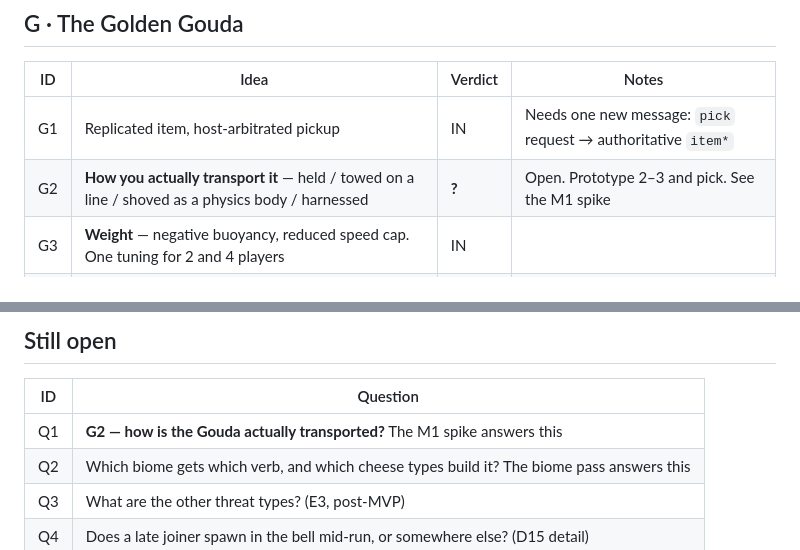
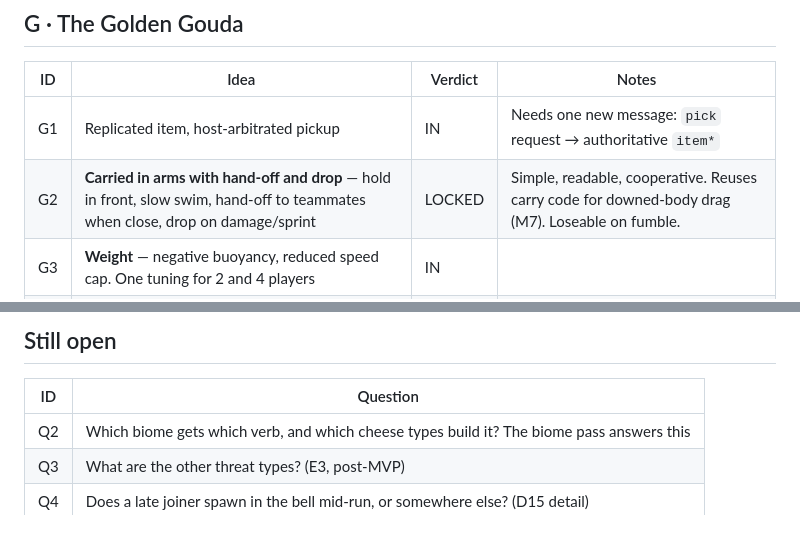
Before and after one commit to Cre8bit/abyssal-gouda-poc, a Markdown page: docs/idea-register.md, 2 parts joined by grey strips. Rendered like a GitHub page.

```diff
--- a/docs/idea-register.md
+++ b/docs/idea-register.md
@@ -135,7 +135,7 @@ The decision record. `plan-mvp.md` is the sequenced plan that comes out of it;
 | ID | Idea | Verdict | Notes |
 |---|---|---|---|
 | G1 | Replicated item, host-arbitrated pickup | IN | Needs one new message: `pick` request → authoritative `item*` |
-| G2 | **How you actually transport it** — held / towed on a line / shoved as a physics body / harnessed | **?** | Open. Prototype 2–3 and pick. See the M1 spike |
+| G2 | **Carried in arms with hand-off and drop** — hold in front, slow swim, hand-off to teammates when close, drop on damage/sprint | LOCKED | Simple, readable, cooperative. Reuses carry code for downed-body drag (M7). Loseable on fumble. |
 | G3 | **Weight** — negative buoyancy, reduced speed cap. One tuning for 2 and 4 players | IN | |
 | G4 | **The light tradeoff** — carrier's flashlight forced off, but the Gouda lights a wide radius for everyone | IN | Carrier is the party's lamp *and* the party's beacon |
 | G5 | **Throwable / passable** to a teammate | IN | Depends on the G2 outcome |
@@ -232,7 +232,6 @@ The decision record. `plan-mvp.md` is the sequenced plan that comes out of it;
 
 | ID | Question |
 |---|---|
-| Q1 | **G2 — how is the Gouda actually transported?** The M1 spike answers this |
 | Q2 | Which biome gets which verb, and which cheese types build it? The biome pass answers this |
 | Q3 | What are the other threat types? (E3, post-MVP) |
 | Q4 | Does a late joiner spawn in the bell mid-run, or somewhere else? (D15 detail) |
```
Also changed, not shown: docs/plan-mvp.md (+17 -10 lines).
